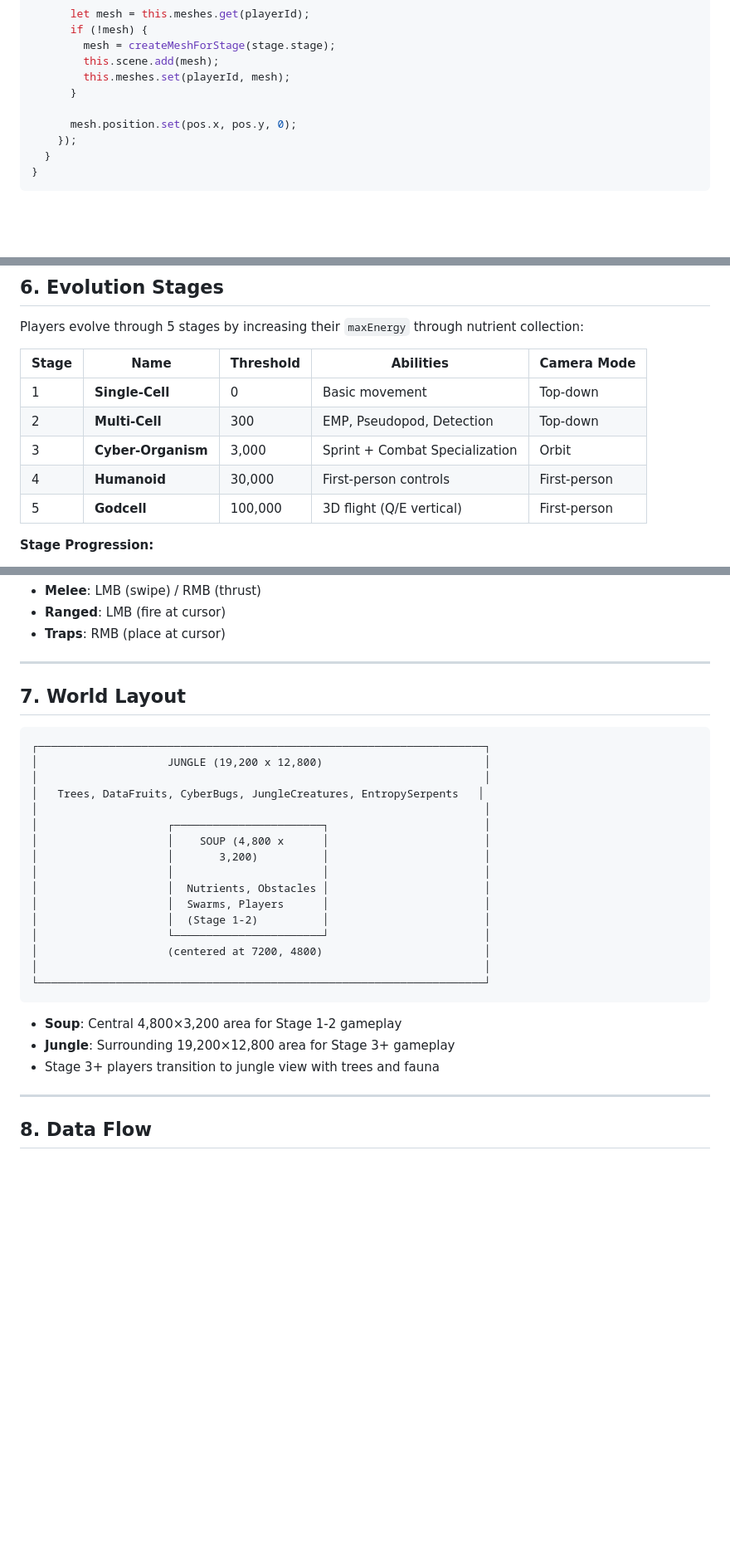
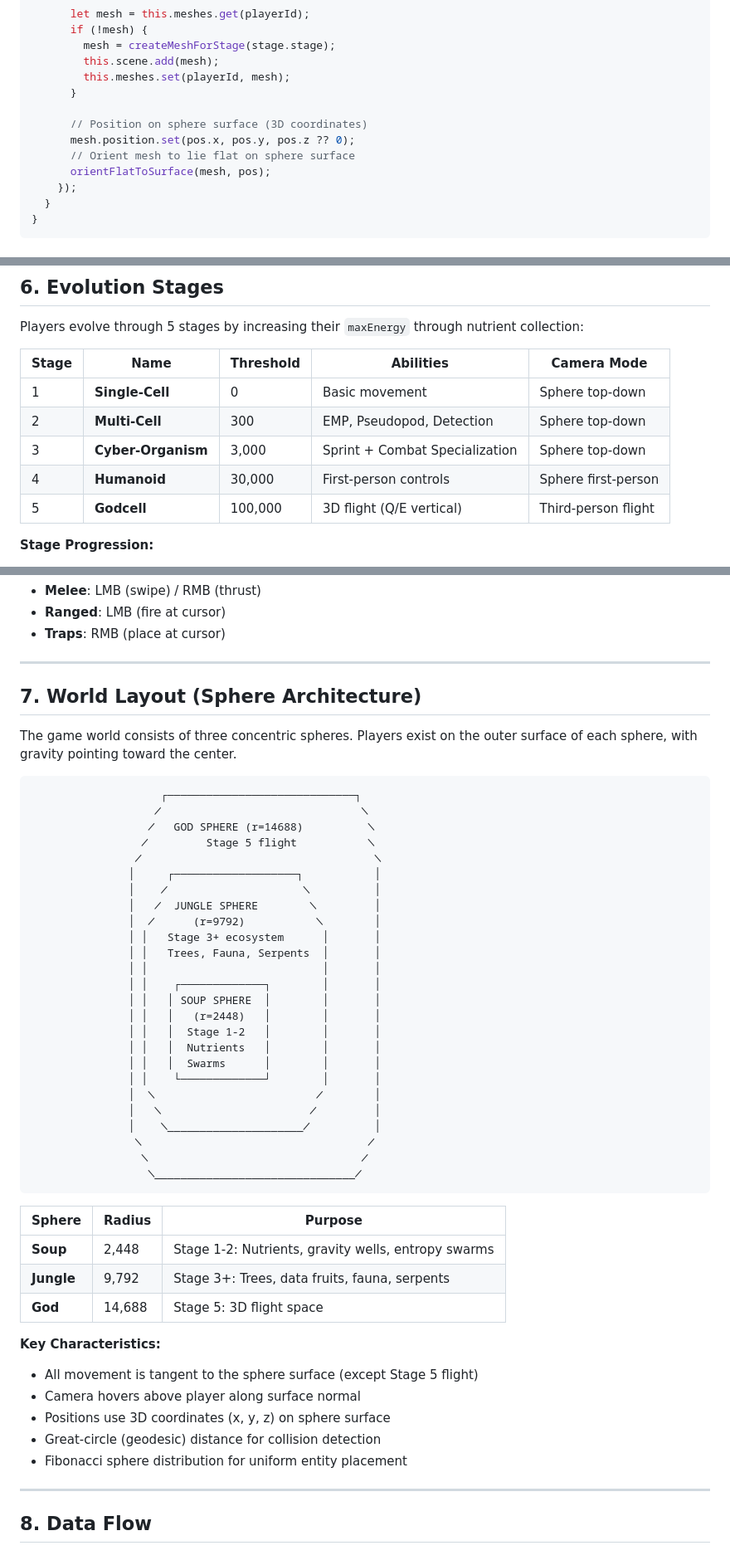
Before and after one commit to s0ulDirect0r/godcell, a Markdown page: SYSTEM_DESIGN.md, 3 parts joined by grey strips. Shown at 83% size. GitHub-like rendering; blank space fills up the shorter version.

Commit message:
Update SYSTEM_DESIGN.md for sphere-only architecture

````diff
--- a/SYSTEM_DESIGN.md
+++ b/SYSTEM_DESIGN.md
@@ -530,7 +539,10 @@ class PlayerRenderSystem {
         this.meshes.set(playerId, mesh);
       }
 
-      mesh.position.set(pos.x, pos.y, 0);
+      // Position on sphere surface (3D coordinates)
+      mesh.position.set(pos.x, pos.y, pos.z ?? 0);
+      // Orient mesh to lie flat on sphere surface
+      orientFlatToSurface(mesh, pos);
     });
   }
 }
@@ -574,13 +586,13 @@ composer.addPass(new UnrealBloomPass(resolution, strength, radius, threshold));
 
 Players evolve through 5 stages by increasing their `maxEnergy` through nutrient collection:
 
-| Stage | Name               | Threshold | Abilities                      | Camera Mode  |
-| ----- | ------------------ | --------- | ------------------------------ | ------------ |
-| 1     | **Single-Cell**    | 0         | Basic movement                 | Top-down     |
-| 2     | **Multi-Cell**     | 300       | EMP, Pseudopod, Detection      | Top-down     |
-| 3     | **Cyber-Organism** | 3,000     | Sprint + Combat Specialization | Orbit        |
-| 4     | **Humanoid**       | 30,000    | First-person controls          | First-person |
-| 5     | **Godcell**        | 100,000   | 3D flight (Q/E vertical)       | First-person |
+| Stage | Name               | Threshold | Abilities                      | Camera Mode          |
+| ----- | ------------------ | --------- | ------------------------------ | -------------------- |
+| 1     | **Single-Cell**    | 0         | Basic movement                 | Sphere top-down      |
+| 2     | **Multi-Cell**     | 300       | EMP, Pseudopod, Detection      | Sphere top-down      |
+| 3     | **Cyber-Organism** | 3,000     | Sprint + Combat Specialization | Sphere top-down      |
+| 4     | **Humanoid**       | 30,000    | First-person controls          | Sphere first-person  |
+| 5     | **Godcell**        | 100,000   | 3D flight (Q/E vertical)       | Third-person flight  |
 
 **Stage Progression:**
 
@@ -615,30 +627,50 @@ At Stage 3, players choose one of three combat specializations (locked for that
 
 ---
 
-## 7. World Layout
+## 7. World Layout (Sphere Architecture)
+
+The game world consists of three concentric spheres. Players exist on the outer surface of each sphere, with gravity pointing toward the center.
 
 ```
-┌─────────────────────────────────────────────────────────────────────┐
-│                    JUNGLE (19,200 x 12,800)                         │
-│                                                                     │
-│   Trees, DataFruits, CyberBugs, JungleCreatures, EntropySerpents   │
-│                                                                     │
-│                    ┌───────────────────────┐                        │
-│                    │    SOUP (4,800 x      │                        │
-│                    │       3,200)          │                        │
-│                    │                       │                        │
-│                    │  Nutrients, Obstacles │                        │
-│                    │  Swarms, Players      │                        │
-│                    │  (Stage 1-2)          │                        │
-│                    └───────────────────────┘                        │
-│                    (centered at 7200, 4800)                         │
-│                                                                     │
-└─────────────────────────────────────────────────────────────────────┘
+                    ┌─────────────────────────────┐
+                   ╱                               ╲
+                  ╱   GOD SPHERE (r=14688)          ╲
+                 ╱         Stage 5 flight           ╲
+                ╱                                    ╲
+               │     ┌───────────────────┐           │
+               │    ╱                     ╲          │
+               │   ╱  JUNGLE SPHERE        ╲         │
+               │  ╱      (r=9792)           ╲        │
+               │ │   Stage 3+ ecosystem      │       │
+               │ │   Trees, Fauna, Serpents  │       │
+               │ │                           │       │
+               │ │    ┌─────────────┐        │       │
+               │ │   │ SOUP SPHERE  │        │       │
+               │ │   │   (r=2448)   │        │       │
+               │ │   │  Stage 1-2   │        │       │
+               │ │   │  Nutrients   │        │       │
+               │ │   │  Swarms      │        │       │
+               │ │    └─────────────┘        │       │
+               │  ╲                         ╱        │
+               │   ╲                       ╱         │
+               │    ╲_____________________╱          │
+                ╲                                   ╱
+                 ╲                                 ╱
+                  ╲_______________________________╱
 ```
 
-- **Soup**: Central 4,800×3,200 area for Stage 1-2 gameplay
-- **Jungle**: Surrounding 19,200×12,800 area for Stage 3+ gameplay
-- Stage 3+ players transition to jungle view with trees and fauna
+| Sphere       | Radius | Purpose                                             |
+| ------------ | ------ | --------------------------------------------------- |
+| **Soup**     | 2,448  | Stage 1-2: Nutrients, gravity wells, entropy swarms |
+| **Jungle**   | 9,792  | Stage 3+: Trees, data fruits, fauna, serpents       |
+| **God**      | 14,688 | Stage 5: 3D flight space                            |
+
+**Key Characteristics:**
+- All movement is tangent to the sphere surface (except Stage 5 flight)
+- Camera hovers above player along surface normal
+- Positions use 3D coordinates (x, y, z) on sphere surface
+- Great-circle (geodesic) distance for collision detection
+- Fibonacci sphere distribution for uniform entity placement
 
 ---
 
````
Also changed, not shown: other parts of SYSTEM_DESIGN.md (+58 -49 lines).
